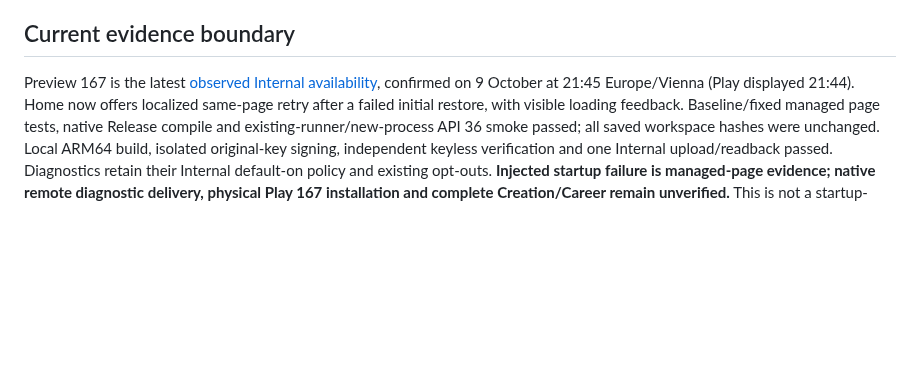
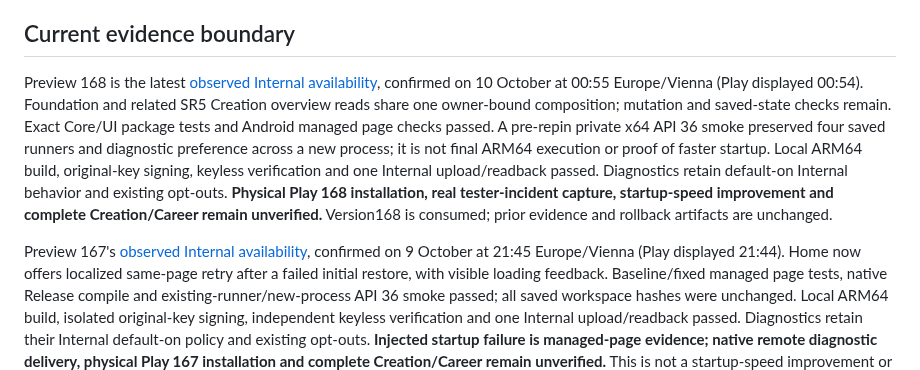
Before and after one commit to ArchonMegalon/chummer-android, a Markdown page: docs/LOCAL_INTERNAL_DELIVERY.md, the part around the change. Drawn GitHub-style; blank space fills up the shorter version.

Commit message:
docs: record Preview 168 Internal availability and limits

```diff
--- a/docs/LOCAL_INTERNAL_DELIVERY.md
+++ b/docs/LOCAL_INTERNAL_DELIVERY.md
@@ -131,7 +131,20 @@ stored data, not an Android downgrade. Keep the previous artifact and evidence.
 
 ## Current evidence boundary
 
-Preview 167 is the latest [observed Internal availability](../play/evidence/preview167-internal-observation.md),
+Preview 168 is the latest [observed Internal availability](../play/evidence/preview168-internal-observation.md),
+confirmed on 10 October at 00:55 Europe/Vienna (Play displayed 00:54). Foundation
+and related SR5 Creation overview reads share one owner-bound composition;
+mutation and saved-state checks remain. Exact Core/UI package tests and Android
+managed page checks passed. A pre-repin private x64 API 36 smoke preserved four
+saved runners and diagnostic preference across a new process; it is not final
+ARM64 execution or proof of faster startup. Local ARM64 build, original-key
+signing, keyless verification and one Internal upload/readback passed.
+Diagnostics retain default-on Internal behavior and existing opt-outs.
+**Physical Play 168 installation, real tester-incident capture, startup-speed
+improvement and complete Creation/Career remain unverified.** Version168 is
+consumed; prior evidence and rollback artifacts are unchanged.
+
+Preview 167's [observed Internal availability](../play/evidence/preview167-internal-observation.md),
 confirmed on 9 October at 21:45 Europe/Vienna (Play displayed 21:44). Home now
 offers localized same-page retry after a failed initial restore, with visible
 loading feedback. Baseline/fixed managed page tests, native Release compile and
```
Also changed, not shown: play/evidence/preview168-internal-observation.md (added, +105 -0 lines).
